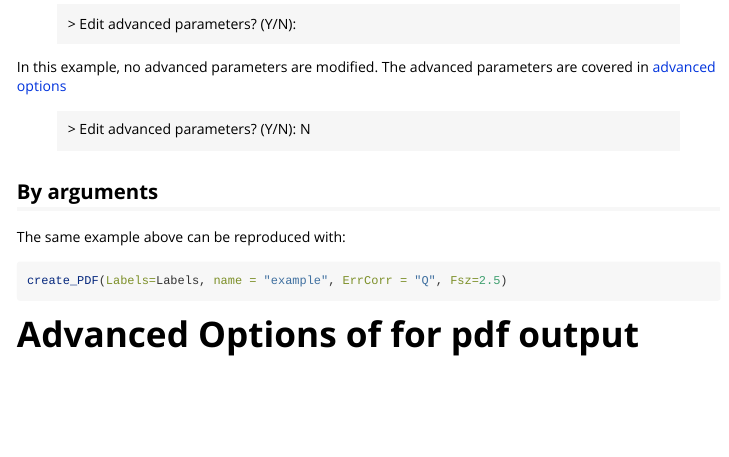
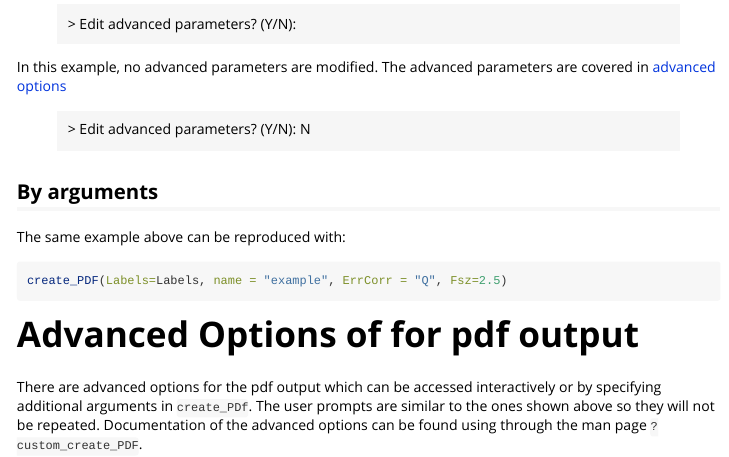
Before and after one commit to rwalke/baRcodeR, an R Markdown document (vignettes/Using_BaRcodes.Rmd): the page in a window 1100 px wide, from 5450 px down. Rendered offline with R 4.5, knitr and Pandoc, with nearby package versions.

Commit message:
Advanced options are detailed in man page. Should not be repeated here.

```diff
--- a/vignettes/Using_BaRcodes.Rmd
+++ b/vignettes/Using_BaRcodes.Rmd
@@ -280,3 +280,5 @@ create_PDF(Labels=Labels, name = "example", ErrCorr = "Q", Fsz=2.5)
 
 
 # Advanced Options of for pdf output {#custom-create-pdf}
+
+There are advanced options for the pdf output which can be accessed interactively or by specifying additional arguments in `create_PDf`. The user prompts are similar to the ones shown above so they will not be repeated. Documentation of the advanced options can be found using through the man page `?custom_create_PDF`.
```
